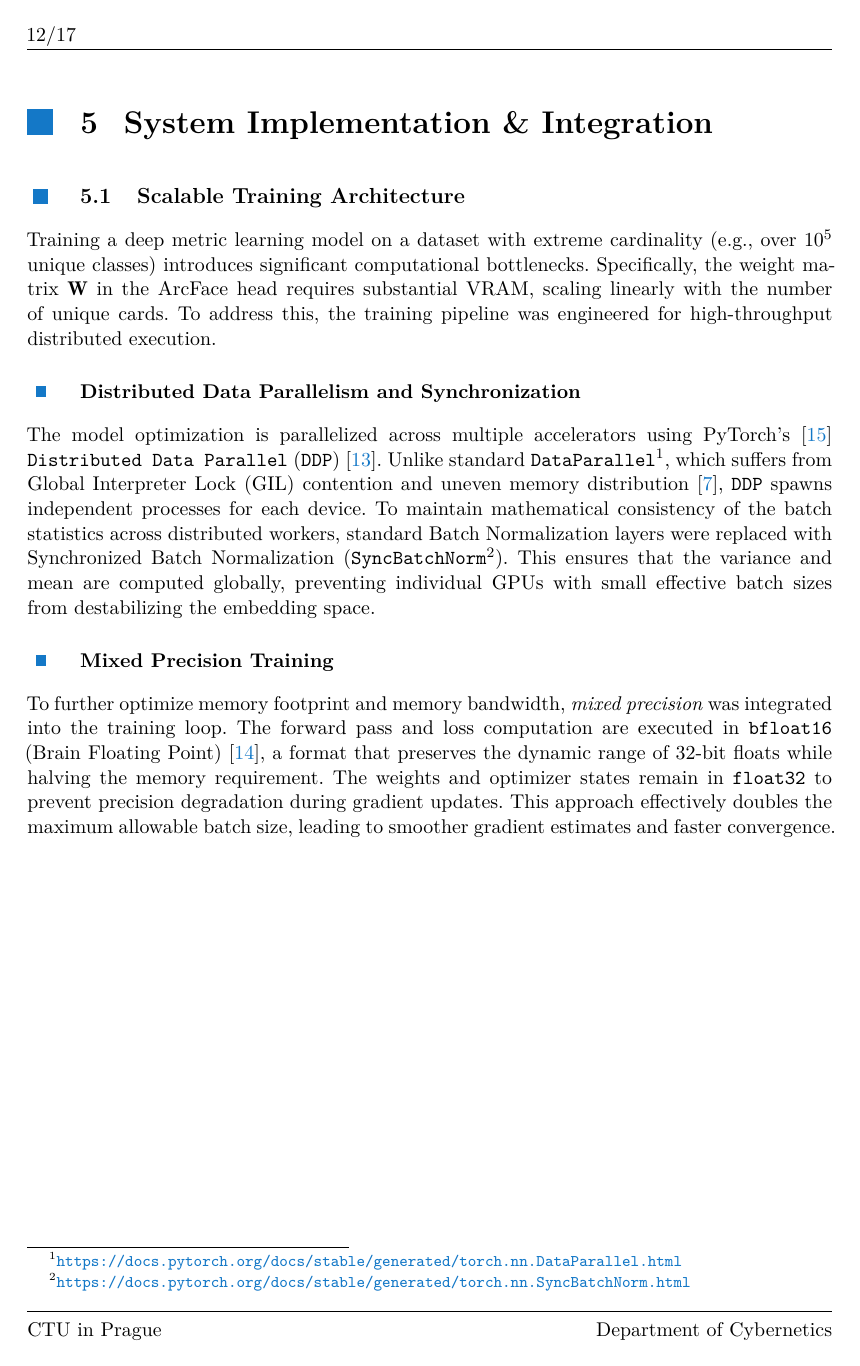
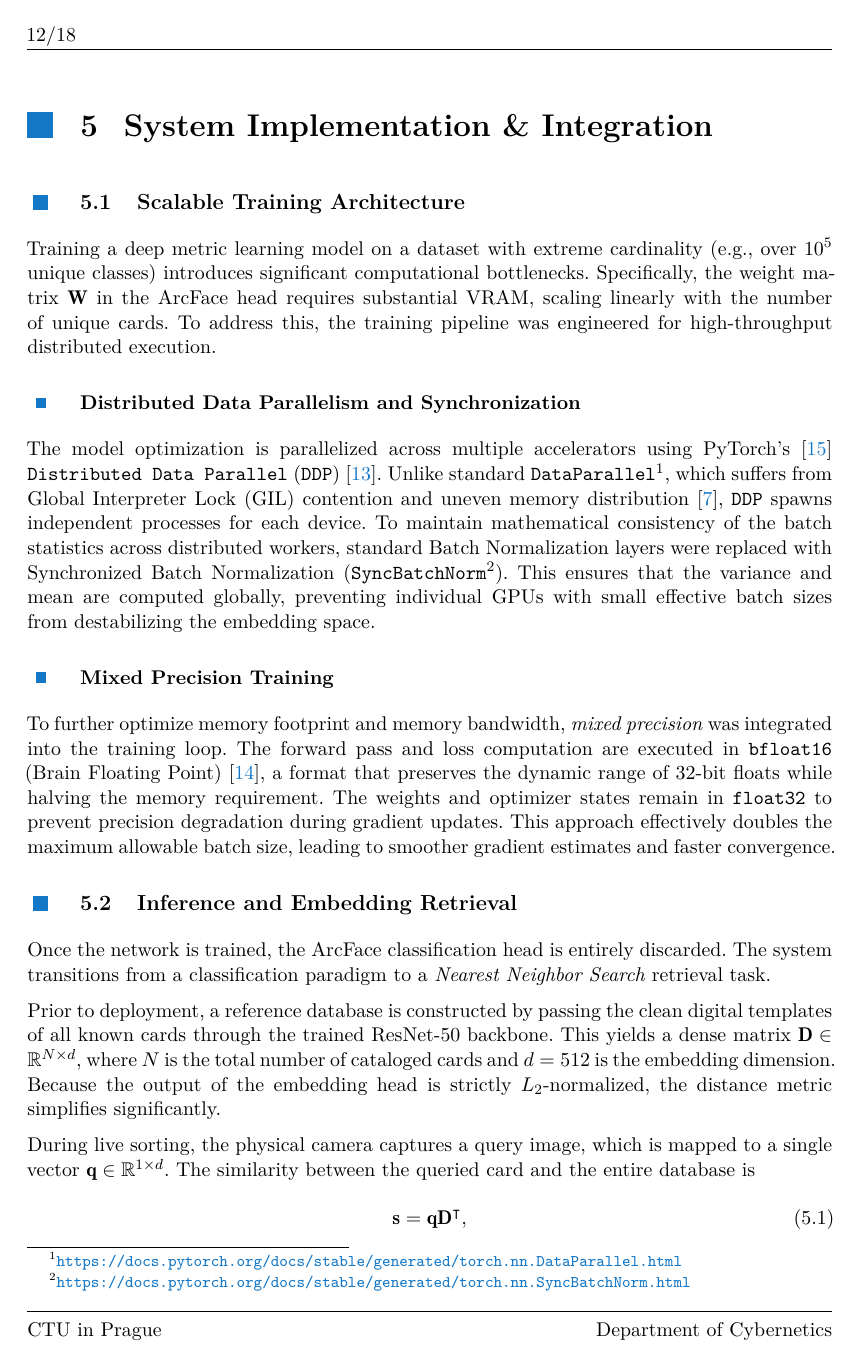
Before and after one commit to knedl1k/decaf, a LaTeX figure (thesis/main.tex, which reads thesis/src/chapters/05_software.tex): page 22 of 27 before the commit and page 22 of 28 after it. Compiled offline with XeLaTeX.

Commit message:
add Inference

```diff
--- a/thesis/src/chapters/05_software.tex
+++ b/thesis/src/chapters/05_software.tex
@@ -8,3 +8,14 @@ The model optimization is parallelized across multiple accelerators using PyTorc
 
 \subsection{Mixed Precision Training} % https://docs.pytorch.org/tutorials/recipes/recipes/amp_recipe.html
 To further optimize memory footprint and memory bandwidth, \ii{mixed precision} was integrated into the training loop. The forward pass and loss computation are executed in \texttt{bfloat16} (Brain Floating Point)~\cite{bfloat}, a format that preserves the dynamic range of 32-bit floats while halving the memory requirement. The weights and optimizer states remain in \texttt{float32} to prevent precision degradation during gradient updates. This approach effectively doubles the maximum allowable batch size, leading to smoother gradient estimates and faster convergence.
+
+\section{Inference and Embedding Retrieval}
+Once the network is trained, the ArcFace classification head is entirely discarded. The system transitions from a classification paradigm to a \ii{Nearest Neighbor Search} retrieval task.
+
+Prior to deployment, a reference database is constructed by passing the clean digital templates of all known cards through the trained ResNet-50 backbone. This yields a dense matrix $\mathbf{D} \in \mathbb{R}^{N \times d}$, where $N$ is the total number of cataloged cards and $d = 512$ is the embedding dimension. Because the output of the embedding head is strictly $L_2$-normalized, the distance metric simplifies significantly.
+
+During live sorting, the physical camera captures a query image, which is mapped to a single vector $\mathbf{q} \in \mathbb{R}^{1 \times d}$. The similarity between the queried card and the entire database is %computed via a single dense matrix multiplication:
+\begin{equation}
+    \mathbf{s} = \mathbf{q}\mathbf{D}^\intercal,
+\end{equation}
+where $\mathbf{s} \in \mathbb{R}^{1 \times N}$ contains the cosine similarity scores for all cards. The recognized card is then determined by $\arg\max(\mathbf{s})$. This vector-search approach allows the system to scale to hundreds of thousands of classes while maintaining inference times in the order of milliseconds, making it suitable for real-time robotic sorting.
```
